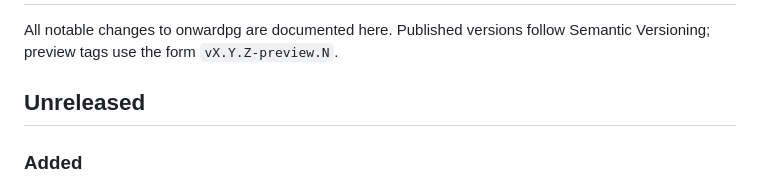
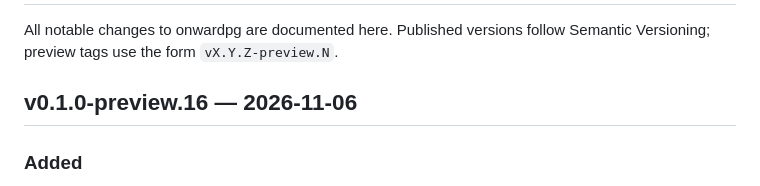
Before and after one commit to jokull/onwardpg, a Markdown page: CHANGELOG.md, the part around the change. Drawn GitHub-style.

Commit message:
Release v0.1.0-preview.16

```diff
--- a/CHANGELOG.md
+++ b/CHANGELOG.md
@@ -3,7 +3,7 @@
 All notable changes to onwardpg are documented here. Published versions follow
 Semantic Versioning; preview tags use the form `vX.Y.Z-preview.N`.
 
-## Unreleased
+## v0.1.0-preview.16 — 2026-11-06
 
 ### Added
 
```
